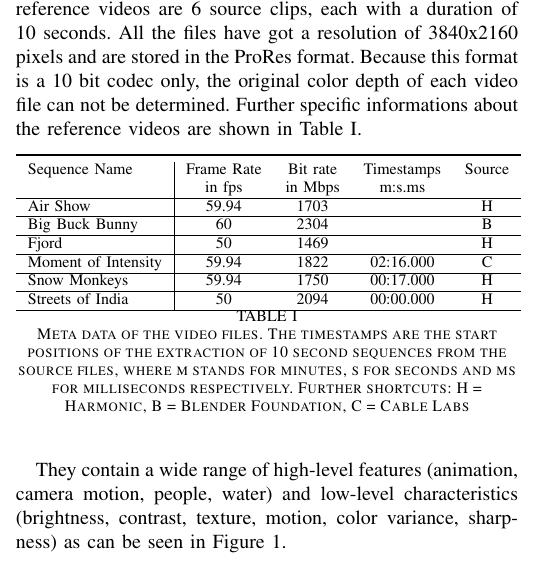
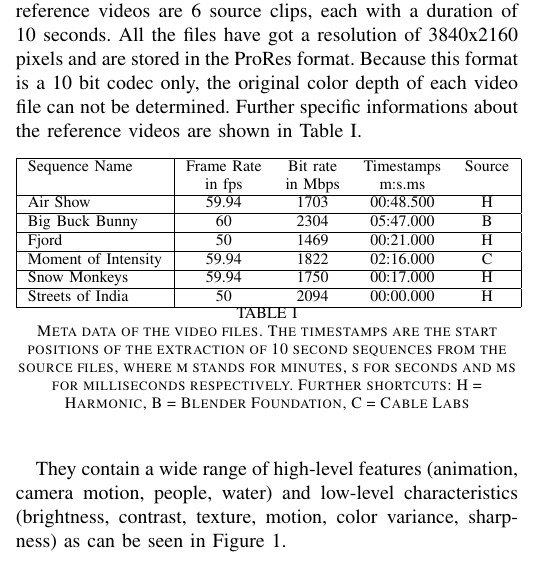
Before and after one commit to kloumpt/TUI_forschungsseminar_4K_paper, a LaTeX paper (paper.tex, which reads sections/video_selection.tex): part of one column of page 1 of 2, cut so that both start at the same text. Compiled offline with pdfLaTeX; a missing font is replaced by an installed copy or a similar font; a LaTeX package or settings file that is missing is left out.

Commit message:
Add files via upload

```diff
--- a/sections/video_selection.tex
+++ b/sections/video_selection.tex
@@ -17,16 +17,16 @@ Further specific informations about the reference videos are shown in Table \ref
 
 \begin{table}[h]
 	\centering
-	\begin{tabular}{l|cccc}
+	\begin{tabular}{|l|cccc|}
 		%\cline{2-6}
-		\toprule
+		\hline
 		Sequence Name       & Frame Rate & Bit rate & Timestamps& Source\\
-		& in fps   & in Mbps    & m:s.ms  & \\ \hline
-		Air Show            & 59.94       & 1703 &            &   H  \\ \hline
-		Big Buck Bunny      & 60       & 2304 & 		   &   B  \\ \hline
-		Fjord               & 50       & 1469 & 		   &   H  \\ \hline
-		Moment of Intensity & 59.94       & 1822 & 02:16.000  &   C \\ \hline
-		Snow Monkeys        & 59.94       & 1750 & 00:17.000  &   H  \\ \hline
+		& in fps  			& in Mbps    & m:s.ms   & \\ \hline
+		Air Show            & 59.94    & 1703 & 00:48.500  &   H  \\ \hline
+		Big Buck Bunny      & 60       & 2304 & 05:47.000  &   B  \\ \hline
+		Fjord               & 50       & 1469 & 00:21.000  &   H  \\ \hline
+		Moment of Intensity & 59.94    & 1822 & 02:16.000  &   C \\ \hline
+		Snow Monkeys        & 59.94    & 1750 & 00:17.000  &   H  \\ \hline
 		Streets of India    & 50       & 2094 & 00:00.000  &   H  \\ \hline
 	\end{tabular}
 	\caption{Meta data of the video files. The timestamps are the start positions of the extraction of 10 second sequences from the source files, where m stands for minutes, s for seconds and ms for milliseconds respectively. Further shortcuts: H = Harmonic, B = Blender Foundation, C = Cable Labs}
```
